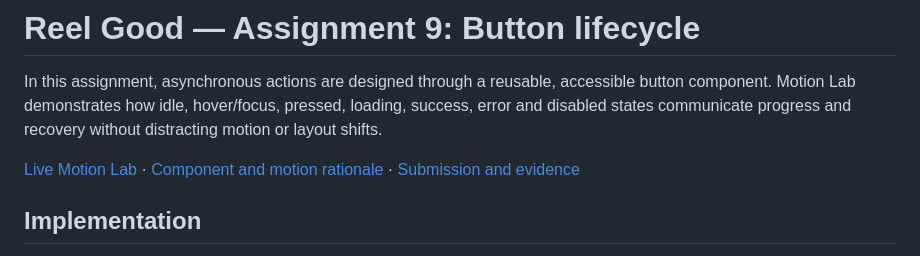
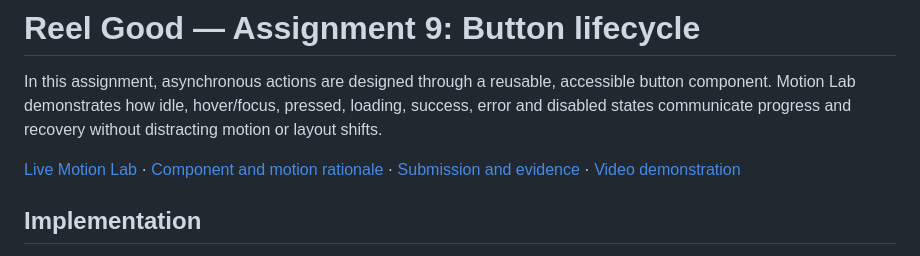
Before and after one commit to NiknaxTheGreek/flyrank-frontend-capstone, a Markdown page: README.md, the part around the change. Drawn GitHub-style.

```diff
--- a/README.md
+++ b/README.md
@@ -2,7 +2,7 @@
 
 In this assignment, asynchronous actions are designed through a reusable, accessible button component. Motion Lab demonstrates how idle, hover/focus, pressed, loading, success, error and disabled states communicate progress and recovery without distracting motion or layout shifts.
 
-[Live Motion Lab](https://flyrank-frontend-capstone-git-fe09-button-d06295-niknaxthegreek.vercel.app/motion-lab) · [Component and motion rationale](docs/assignment-9/README.md) · [Submission and evidence](docs/assignment-9/submission.md)
+[Live Motion Lab](https://flyrank-frontend-capstone-git-fe09-button-d06295-niknaxthegreek.vercel.app/motion-lab) · [Component and motion rationale](docs/assignment-9/README.md) · [Submission and evidence](docs/assignment-9/submission.md) · [Video demonstration](docs/assignment-9/evidence/motion-lab-demo.mp4)
 
 ## Implementation
 
```
Also changed, not shown: docs/assignment-9/README.md (+3 -3 lines), docs/assignment-9/submission.md (+23 -18 lines), docs/assignment-9/evidence/disabled.png (added), docs/assignment-9/evidence/loading.png (added), docs/assignment-9/evidence/reduced-loading.png (added), docs/assignment-9/evidence/reduced-motion-error.jpg (deleted), docs/assignment-9/evidence/success.png (added), 1 other file.
